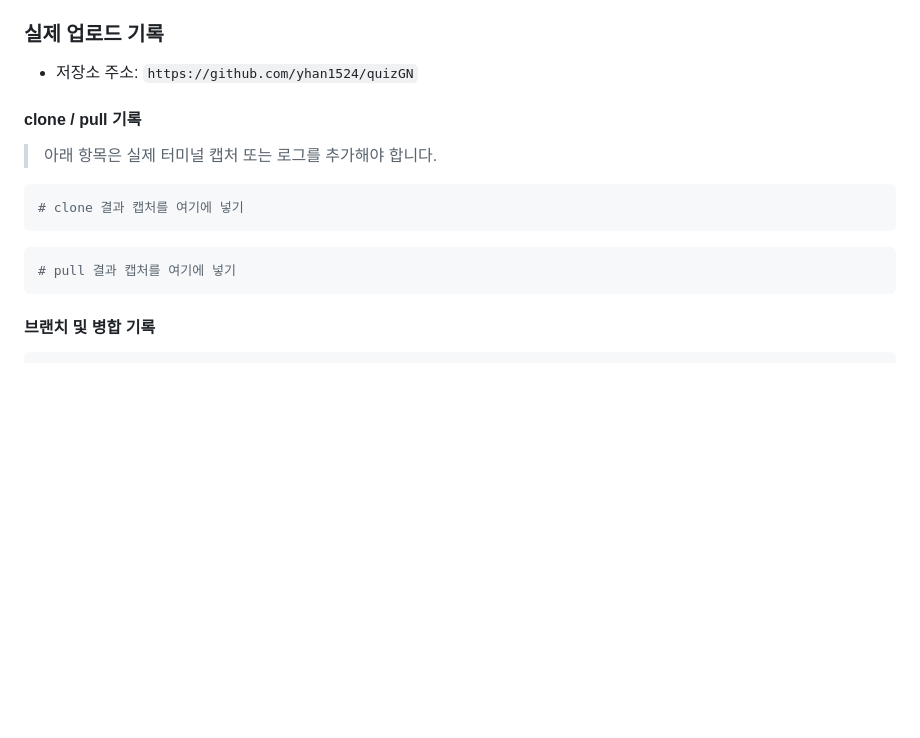
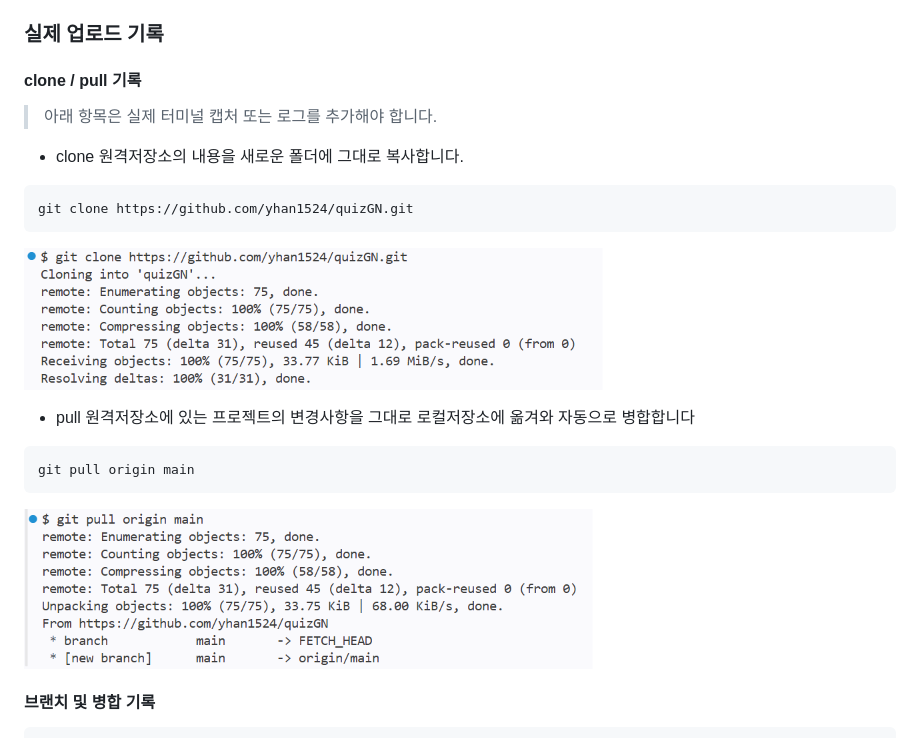
Before and after one commit to yhan1524/quizGN, a Markdown page: README.md, the part around the change. Drawn GitHub-style; pictures changed too: images/clone.png (added), images/pull.png (added); blank space fills up the shorter version.

Commit message:
clone,pull 내용 추가

````diff
--- a/README.md
+++ b/README.md
@@ -251,18 +251,25 @@ quizGN/
 - `clone`, `pull`을 사용해 원격 저장소와 동기화
 
 ### 실제 업로드 기록
-- 저장소 주소: `https://github.com/yhan1524/quizGN`
 
 #### clone / pull 기록
 > 아래 항목은 실제 터미널 캡처 또는 로그를 추가해야 합니다.
 
-```bash
-# clone 결과 캡처를 여기에 넣기
-```
+- clone
+원격저장소의 내용을 새로운 폴더에 그대로 복사합니다.
 
 ```bash
-# pull 결과 캡처를 여기에 넣기
+git clone https://github.com/yhan1524/quizGN.git
 ```
+![clone](images/clone.png)
+
+- pull
+원격저장소에 있는 프로젝트의 변경사항을 그대로 로컬저장소에 옮겨와 자동으로 병합합니다<p>
+
+```bash
+git pull origin main
+```
+![pull](images/pull.png)
 
 #### 브랜치 및 병합 기록
 ```bash
````
Also changed, not shown: 1 other file.
